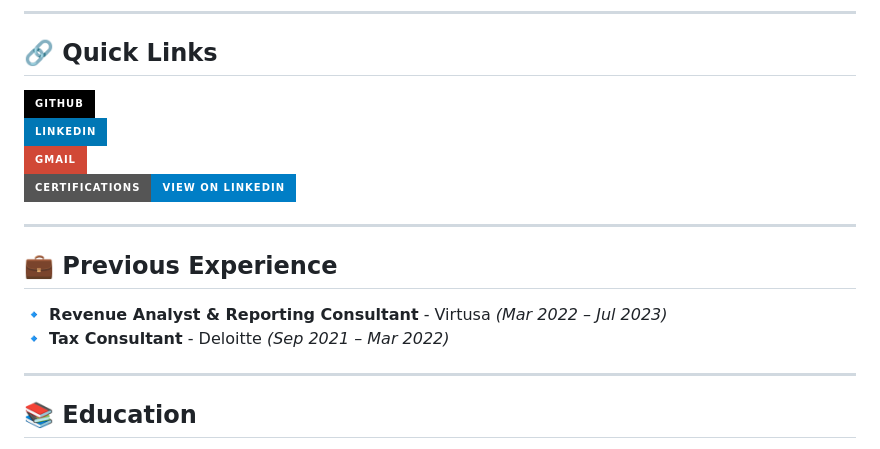
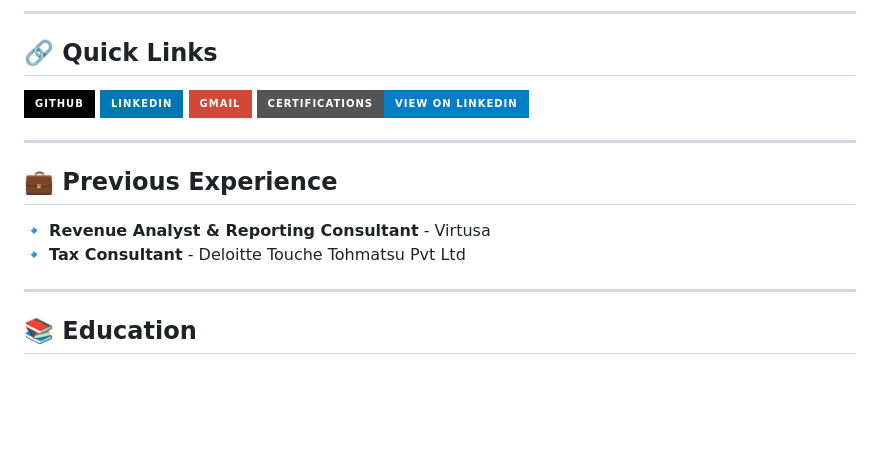
Before and after one commit to amritachinnam/amritachinnam, a Markdown page: README.md, the part around the change. Drawn GitHub-style; badges without logos; blank space fills up the shorter version.

```diff
--- a/README.md
+++ b/README.md
@@ -6,16 +6,13 @@ Hi there! I'm **Amrita Chinnam**, a **Business Data Analyst** passionate about *
 
 ## **🔗 Quick Links**
 
-[![GitHub](https://img.shields.io/badge/GitHub-000?style=for-the-badge&logo=github&logoColor=white)](https://github.com/amritachinnam)
-[![LinkedIn](https://img.shields.io/badge/LinkedIn-0077B5?style=for-the-badge&logo=linkedin&logoColor=white)](https://www.linkedin.com/in/amrita-chinnam-866545190/)
-[![Email](https://img.shields.io/badge/Gmail-D14836?style=for-the-badge&logo=gmail&logoColor=white)](mailto:amritachinnam2@gmail.com)
-[![Certifications](https://img.shields.io/badge/Certifications-View%20on%20LinkedIn-blue?style=for-the-badge)](https://www.linkedin.com/in/amrita-chinnam-866545190/details/certifications/)
+[![GitHub](https://img.shields.io/badge/GitHub-000?style=for-the-badge&logo=github&logoColor=white)](https://github.com/amritachinnam)  [![LinkedIn](https://img.shields.io/badge/LinkedIn-0077B5?style=for-the-badge&logo=linkedin&logoColor=white)](https://www.linkedin.com/in/amrita-chinnam-866545190/)  [![Email](https://img.shields.io/badge/Gmail-D14836?style=for-the-badge&logo=gmail&logoColor=white)](mailto:amritachinnam2@gmail.com)  [![Certifications](https://img.shields.io/badge/Certifications-View%20on%20LinkedIn-blue?style=for-the-badge)](https://www.linkedin.com/in/amrita-chinnam-866545190/details/certifications/)
 
 ---
 
 ## **💼 Previous Experience**
-🔹 **Revenue Analyst & Reporting Consultant** - Virtusa *(Mar 2022 – Jul 2023)*
-🔹 **Tax Consultant** - Deloitte *(Sep 2021 – Mar 2022)*
+🔹 **Revenue Analyst & Reporting Consultant** - Virtusa
+🔹 **Tax Consultant** - Deloitte Touche Tohmatsu Pvt Ltd
 
 ---
 
```
